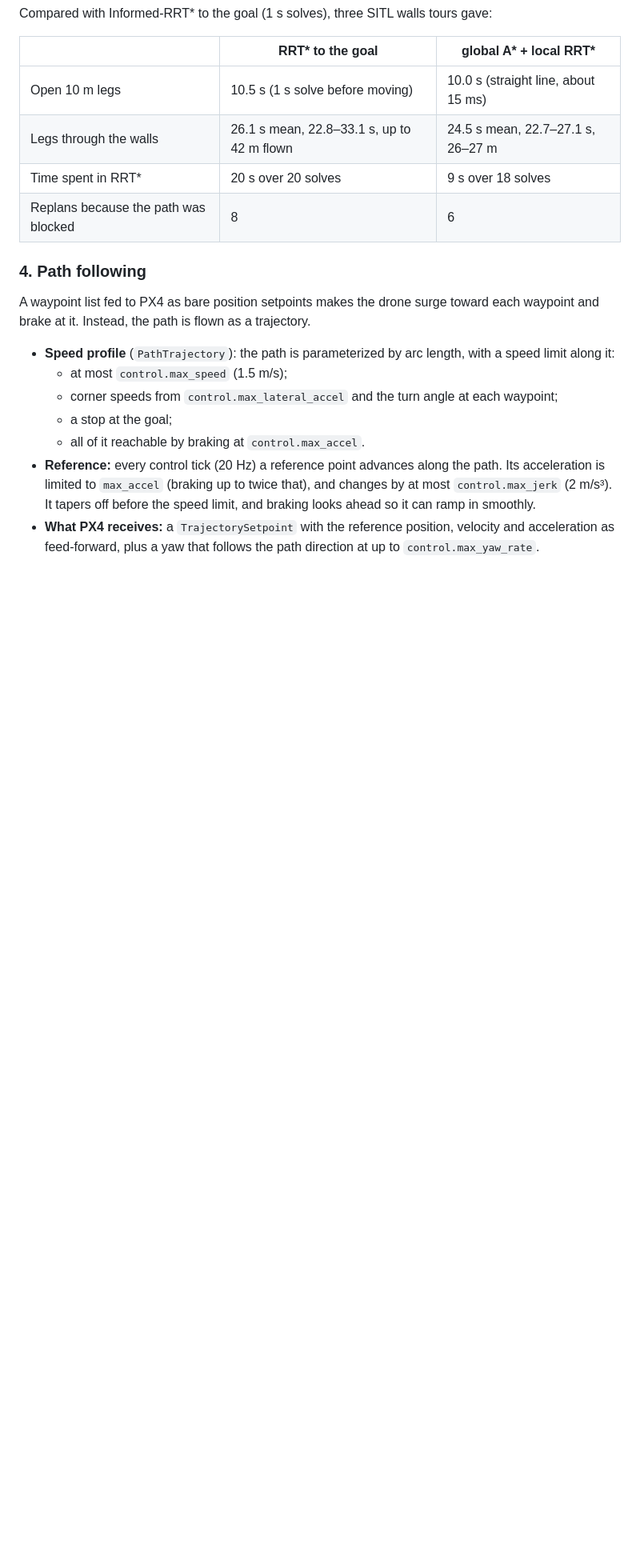
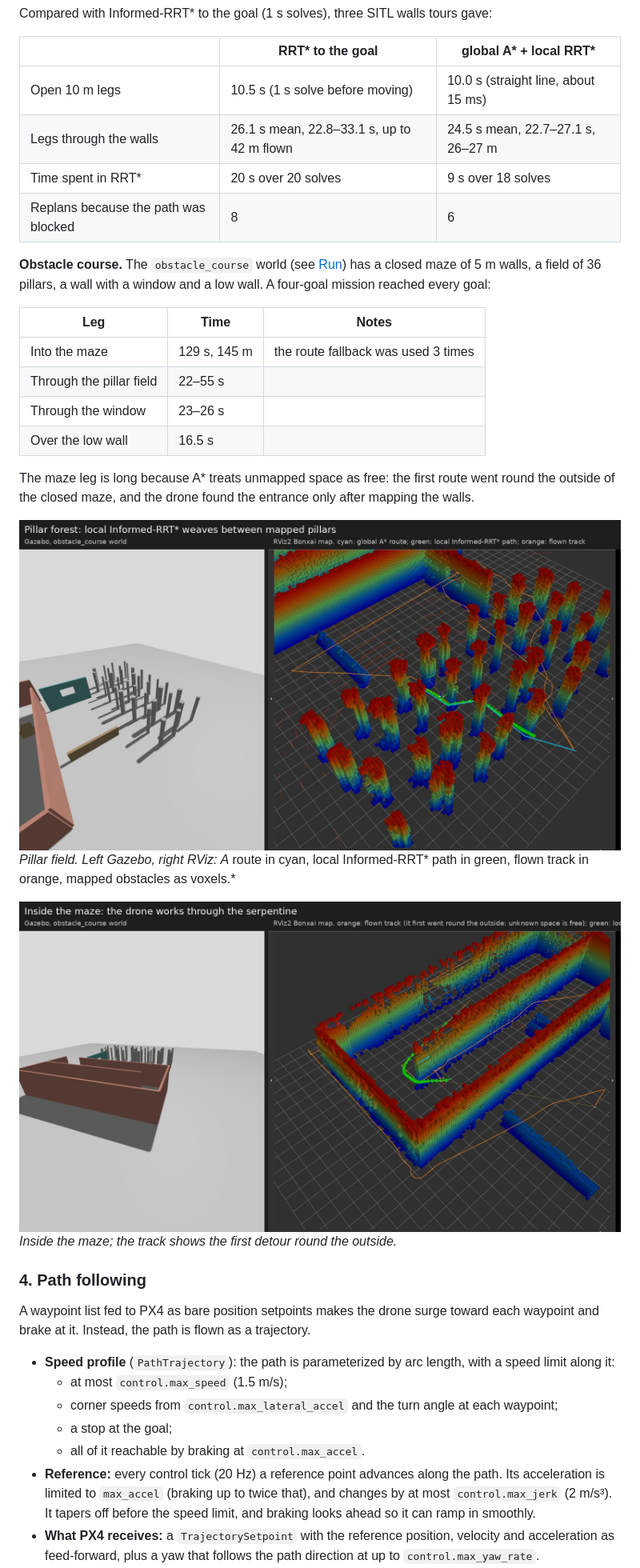
Before and after one commit to Fixit-Davide/ROS-Informed-RRT--planner, a Markdown page: README.md, the part around one of its changes. Shown at 80% size. GitHub-like rendering; pictures changed too: docs/images/obstacle_course_forest.jpg (added), docs/images/obstacle_course_maze.jpg (added); blank space fills up the shorter version.

```diff
--- a/README.md
+++ b/README.md
@@ -162,6 +167,27 @@ Compared with Informed-RRT* to the goal (1 s solves), three SITL walls tours gav
 | Legs through the walls | 26.1 s mean, 22.8–33.1 s, up to 42 m flown | 24.5 s mean, 22.7–27.1 s, 26–27 m |
 | Time spent in RRT* | 20 s over 20 solves | 9 s over 18 solves |
 | Replans because the path was blocked | 8 | 6 |
+
+**Obstacle course.** The `obstacle_course` world (see [Run](#in-simulation-px4-sitl--gazebo))
+has a closed maze of 5 m walls, a field of 36 pillars, a wall with a window and a low wall.
+A four-goal mission reached every goal:
+
+| Leg | Time | Notes |
+|---|---|---|
+| Into the maze | 129 s, 145 m | the route fallback was used 3 times |
+| Through the pillar field | 22–55 s | |
+| Through the window | 23–26 s | |
+| Over the low wall | 16.5 s | |
+
+The maze leg is long because A* treats unmapped space as free: the first route went round the
+outside of the closed maze, and the drone found the entrance only after mapping the walls.
+
+![Gazebo and RViz in the pillar field](docs/images/obstacle_course_forest.jpg)
+*Pillar field. Left Gazebo, right RViz: A* route in cyan, local Informed-RRT\* path in green,
+flown track in orange, mapped obstacles as voxels.*
+
+![Gazebo and RViz in the maze](docs/images/obstacle_course_maze.jpg)
+*Inside the maze; the track shows the first detour round the outside.*
 
 ### 4. Path following
 
```
Also changed, not shown: other parts of README.md (+15 -4 lines).
